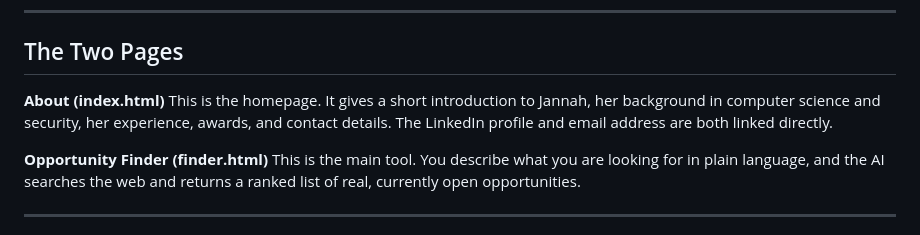
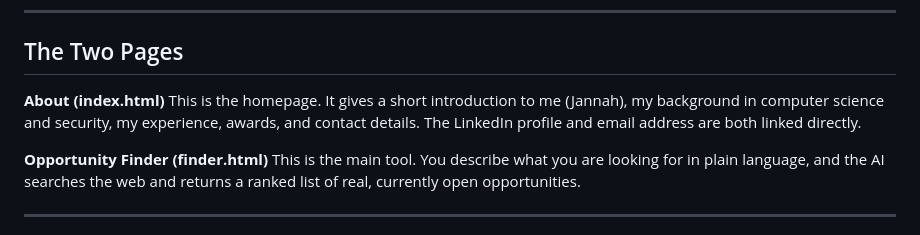
Before and after one commit to jannahsherif/AI-opportunity-finder, a Markdown page: README.md, the part around the change. Drawn GitHub-style.

Commit message:
Update personal introduction in README

```diff
--- a/README.md
+++ b/README.md
@@ -9,7 +9,7 @@ This is a personal tool built by Jannah Abdelhay. It uses an AI agent to search
 ## The Two Pages
 
 **About (index.html)**
-This is the homepage. It gives a short introduction to Jannah, her background in computer science and security, her experience, awards, and contact details. The LinkedIn profile and email address are both linked directly.
+This is the homepage. It gives a short introduction to  me (Jannah), my background in computer science and security, my experience, awards, and contact details. The LinkedIn profile and email address are both linked directly.
 
 **Opportunity Finder (finder.html)**
 This is the main tool. You describe what you are looking for in plain language, and the AI searches the web and returns a ranked list of real, currently open opportunities.
```
